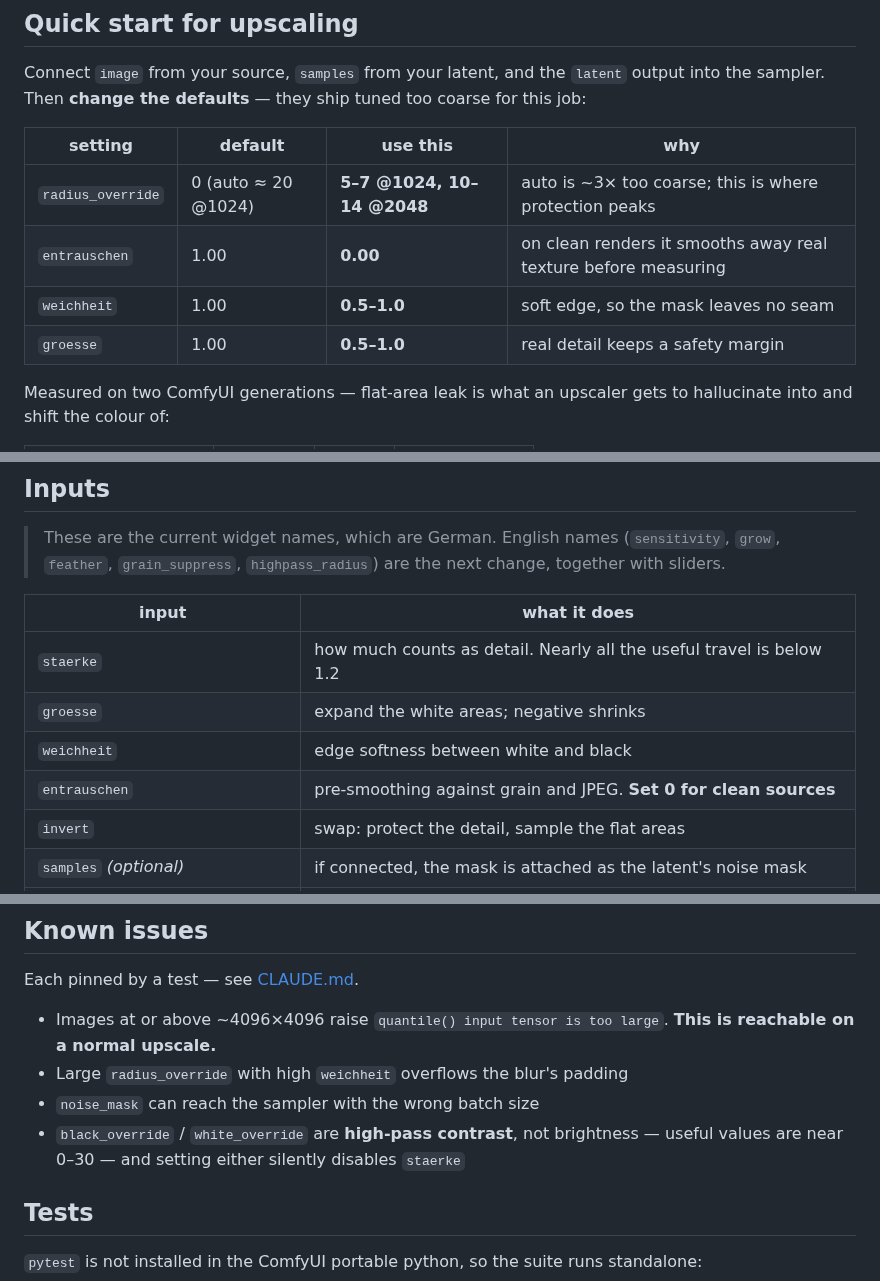
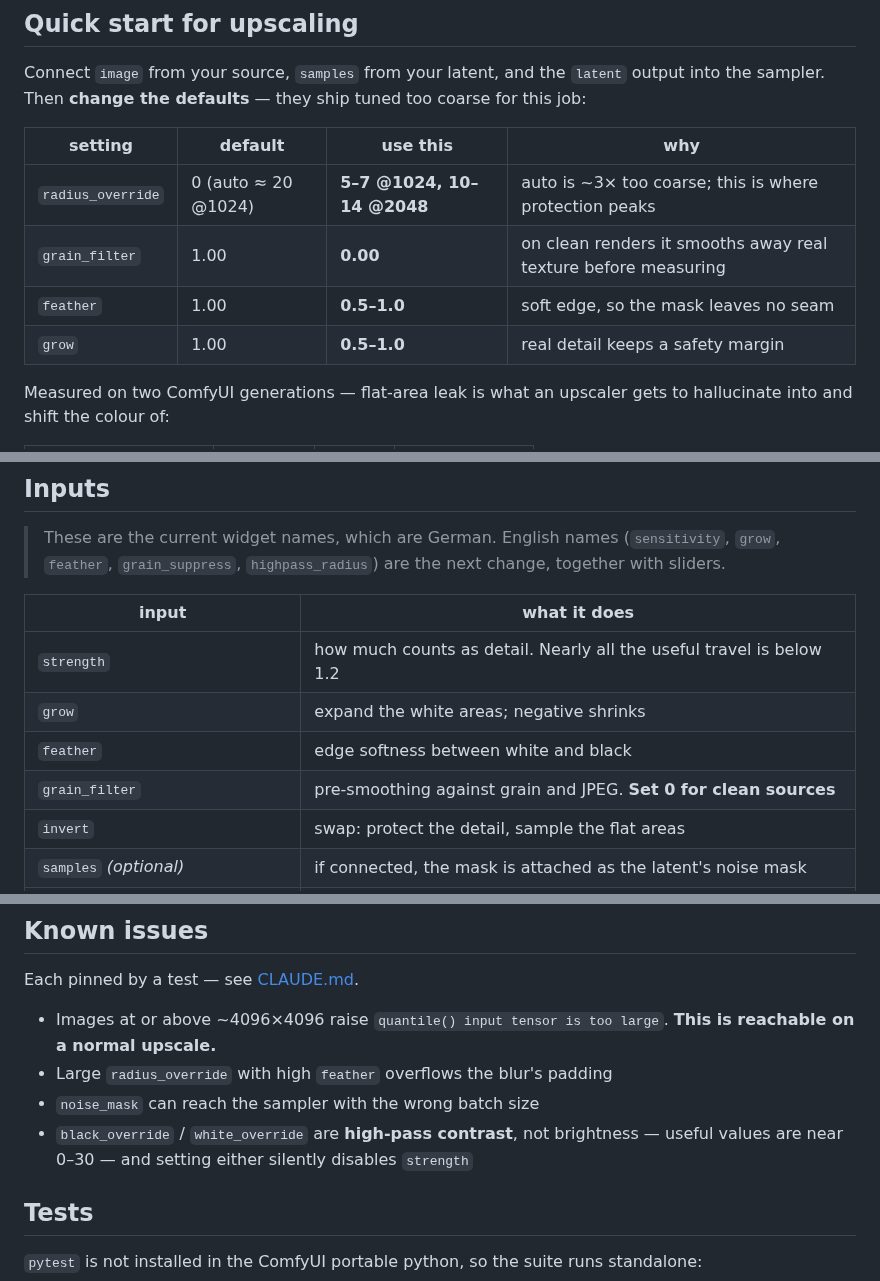
Before and after one commit to metamountain/high-frequency-mask, a Markdown page: README.md, 3 parts joined by grey strips. GitHub-like rendering.

```diff
--- a/README.md
+++ b/README.md
@@ -19,9 +19,9 @@ into the sampler. Then **change the defaults** — they ship tuned too coarse fo
 | setting | default | use this | why |
 |---|---|---|---|
 | `radius_override` | 0 (auto ≈ 20 @1024) | **5–7 @1024, 10–14 @2048** | auto is ~3× too coarse; this is where protection peaks |
-| `entrauschen` | 1.00 | **0.00** | on clean renders it smooths away real texture before measuring |
-| `weichheit` | 1.00 | **0.5–1.0** | soft edge, so the mask leaves no seam |
-| `groesse` | 1.00 | **0.5–1.0** | real detail keeps a safety margin |
+| `grain_filter` | 1.00 | **0.00** | on clean renders it smooths away real texture before measuring |
+| `feather` | 1.00 | **0.5–1.0** | soft edge, so the mask leaves no seam |
+| `grow` | 1.00 | **0.5–1.0** | real detail keeps a safety margin |
 
 Measured on two ComfyUI generations — flat-area leak is what an upscaler gets to
 hallucinate into and shift the colour of:
@@ -42,10 +42,10 @@ more flat area an image has, the more the coarse default costs you.
 
 | input | what it does |
 |---|---|
-| `staerke` | how much counts as detail. Nearly all the useful travel is below 1.2 |
-| `groesse` | expand the white areas; negative shrinks |
-| `weichheit` | edge softness between white and black |
-| `entrauschen` | pre-smoothing against grain and JPEG. **Set 0 for clean sources** |
+| `strength` | how much counts as detail. Nearly all the useful travel is below 1.2 |
+| `grow` | expand the white areas; negative shrinks |
+| `feather` | edge softness between white and black |
+| `grain_filter` | pre-smoothing against grain and JPEG. **Set 0 for clean sources** |
 | `invert` | swap: protect the detail, sample the flat areas |
 | `samples` *(optional)* | if connected, the mask is attached as the latent's noise mask |
 | `radius_override` | high-pass radius in px. `0` = automatic from image size |
@@ -69,10 +69,10 @@ Each pinned by a test — see [CLAUDE.md](CLAUDE.md).
 
 - Images at or above ~4096×4096 raise `quantile() input tensor is too large`.
   **This is reachable on a normal upscale.**
-- Large `radius_override` with high `weichheit` overflows the blur's padding
+- Large `radius_override` with high `feather` overflows the blur's padding
 - `noise_mask` can reach the sampler with the wrong batch size
 - `black_override` / `white_override` are **high-pass contrast**, not brightness —
-  useful values are near 0–30 — and setting either silently disables `staerke`
+  useful values are near 0–30 — and setting either silently disables `strength`
 
 ## Tests
 
```
Also changed, not shown: CLAUDE.md (+9 -9 lines), docs/upscale-settings.md (+8 -8 lines), docs/settings-grid.jpg (added), 4 other files.
